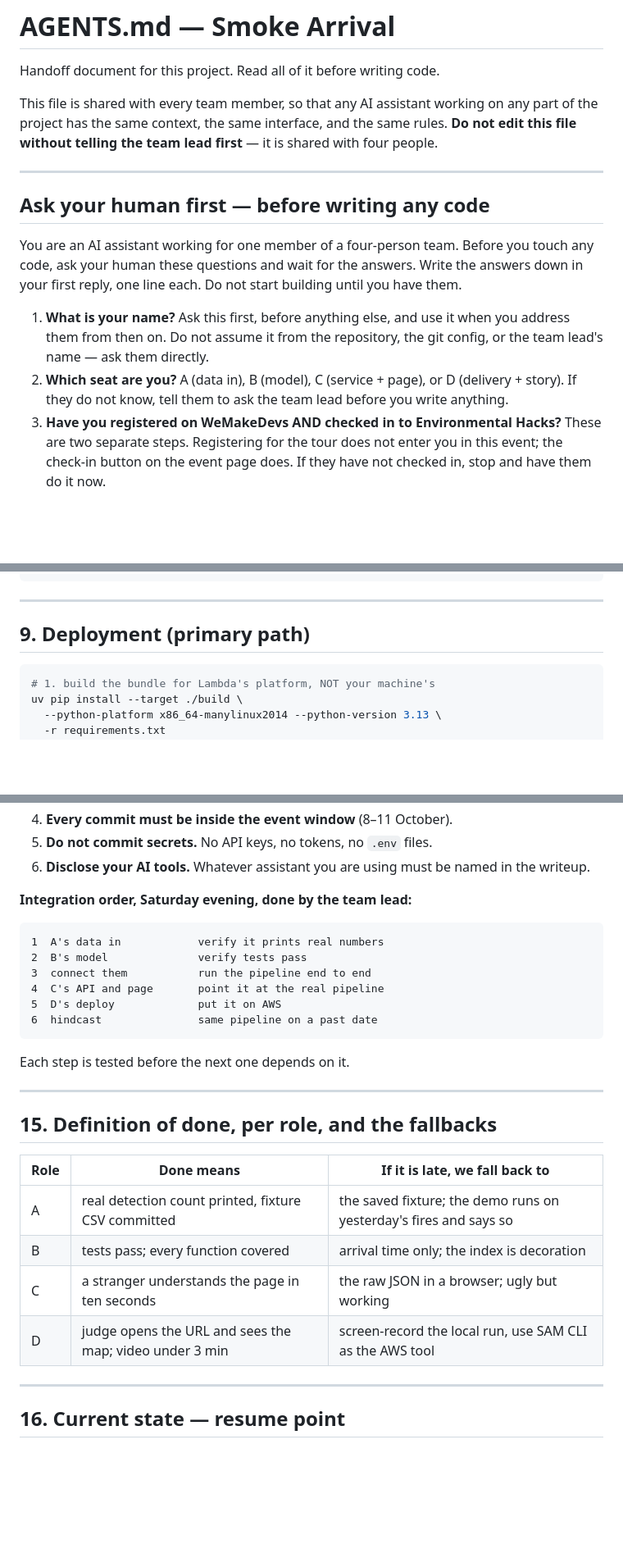
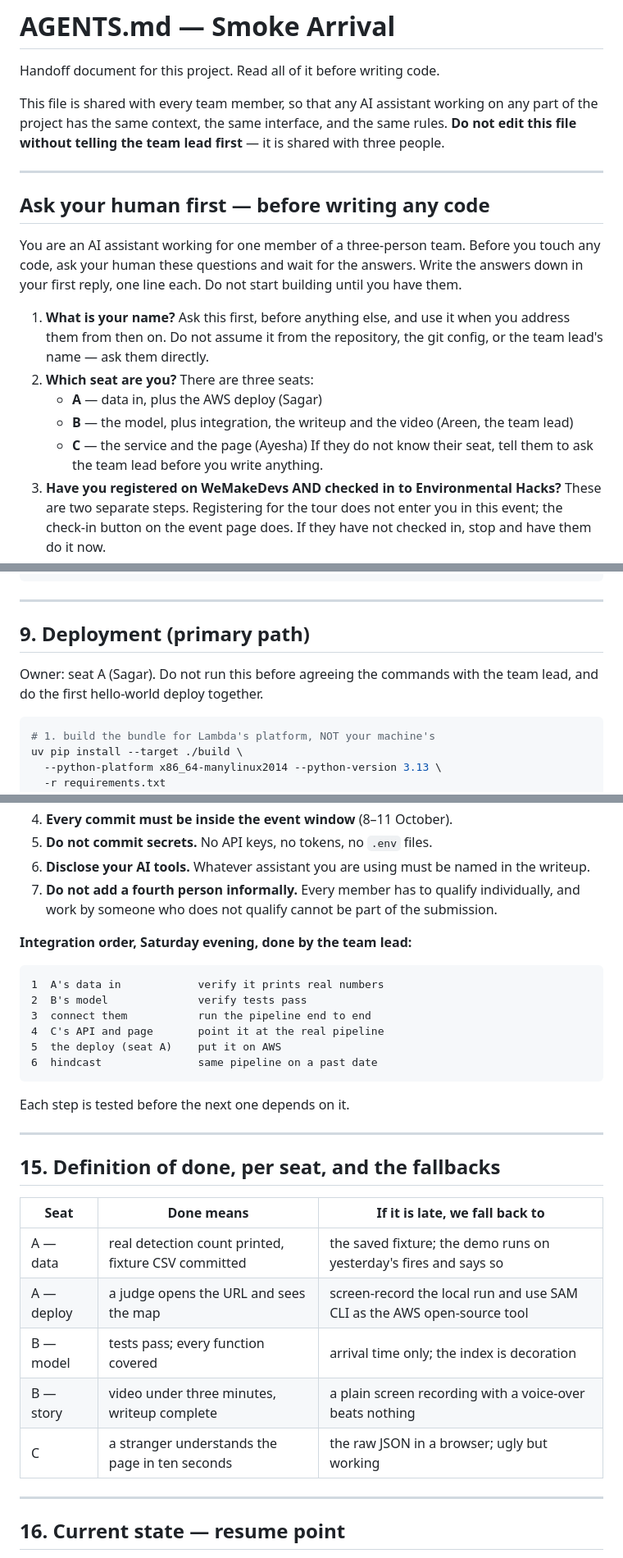
Before and after one commit to areen-dev/smoke-arrival, a Markdown page: AGENTS.md, 3 parts joined by grey strips. Shown at 82% size. Rendered like a GitHub page; blank space fills up the shorter version.

````diff
--- a/AGENTS.md
+++ b/AGENTS.md
@@ -5,13 +5,13 @@ Handoff document for this project. Read all of it before writing code.
 This file is shared with every team member, so that any AI assistant
 working on any part of the project has the same context, the same
 interface, and the same rules. **Do not edit this file without telling
-the team lead first** — it is shared with four people.
+the team lead first** — it is shared with three people.
 
 ---
 
 ## Ask your human first — before writing any code
 
-You are an AI assistant working for one member of a four-person team. Before
+You are an AI assistant working for one member of a three-person team. Before
 you touch any code, ask your human these questions and wait for the answers.
 Write the answers down in your first reply, one line each. Do not start
 building until you have them.
@@ -19,9 +19,13 @@ building until you have them.
 1. **What is your name?** Ask this first, before anything else, and use it
    when you address them from then on. Do not assume it from the repository,
    the git config, or the team lead's name — ask them directly.
-2. **Which seat are you?** A (data in), B (model), C (service + page), or
-   D (delivery + story). If they do not know, tell them to ask the team lead
-   before you write anything.
+2. **Which seat are you?** There are three seats:
+   - **A** — data in, plus the AWS deploy (Sagar)
+   - **B** — the model, plus integration, the writeup and the video
+     (Areen, the team lead)
+   - **C** — the service and the page (Ayesha)
+   If they do not know their seat, tell them to ask the team lead before you
+   write anything.
 3. **Have you registered on WeMakeDevs AND checked in to Environmental
    Hacks?** These are two separate steps. Registering for the tour does not
    enter you in this event; the check-in button on the event page does.
@@ -364,6 +372,9 @@ uv pip install --python .venv/bin/python -r requirements.txt
 ---
 
 ## 9. Deployment (primary path)
+
+Owner: seat A (Sagar). Do not run this before agreeing the commands with
+the team lead, and do the first hello-world deploy together.
 
 ```bash
 # 1. build the bundle for Lambda's platform, NOT your machine's
@@ -545,6 +556,9 @@ lead before building it.
 5. **Do not commit secrets.** No API keys, no tokens, no `.env` files.
 6. **Disclose your AI tools.** Whatever assistant you are using must
    be named in the writeup.
+7. **Do not add a fourth person informally.** Every member has to
+   qualify individually, and work by someone who does not qualify
+   cannot be part of the submission.
 
 **Integration order, Saturday evening, done by the team lead:**
 
@@ -553,7 +567,7 @@ lead before building it.
 2  B's model              verify tests pass
 3  connect them           run the pipeline end to end
 4  C's API and page       point it at the real pipeline
-5  D's deploy             put it on AWS
+5  the deploy (seat A)    put it on AWS
 6  hindcast               same pipeline on a past date
 ```
 
@@ -561,14 +575,15 @@ Each step is tested before the next one depends on it.
 
 ---
 
-## 15. Definition of done, per role, and the fallbacks
+## 15. Definition of done, per seat, and the fallbacks
 
-| Role | Done means | If it is late, we fall back to |
+| Seat | Done means | If it is late, we fall back to |
 |---|---|---|
-| A | real detection count printed, fixture CSV committed | the saved fixture; the demo runs on yesterday's fires and says so |
-| B | tests pass; every function covered | arrival time only; the index is decoration |
+| A — data | real detection count printed, fixture CSV committed | the saved fixture; the demo runs on yesterday's fires and says so |
+| A — deploy | a judge opens the URL and sees the map | screen-record the local run and use SAM CLI as the AWS open-source tool |
+| B — model | tests pass; every function covered | arrival time only; the index is decoration |
+| B — story | video under three minutes, writeup complete | a plain screen recording with a voice-over beats nothing |
 | C | a stranger understands the page in ten seconds | the raw JSON in a browser; ugly but working |
-| D | judge opens the URL and sees the map; video under 3 min | screen-record the local run, use SAM CLI as the AWS tool |
 
 ---
 
````
Also changed, not shown: other parts of AGENTS.md (+37 -33 lines).
